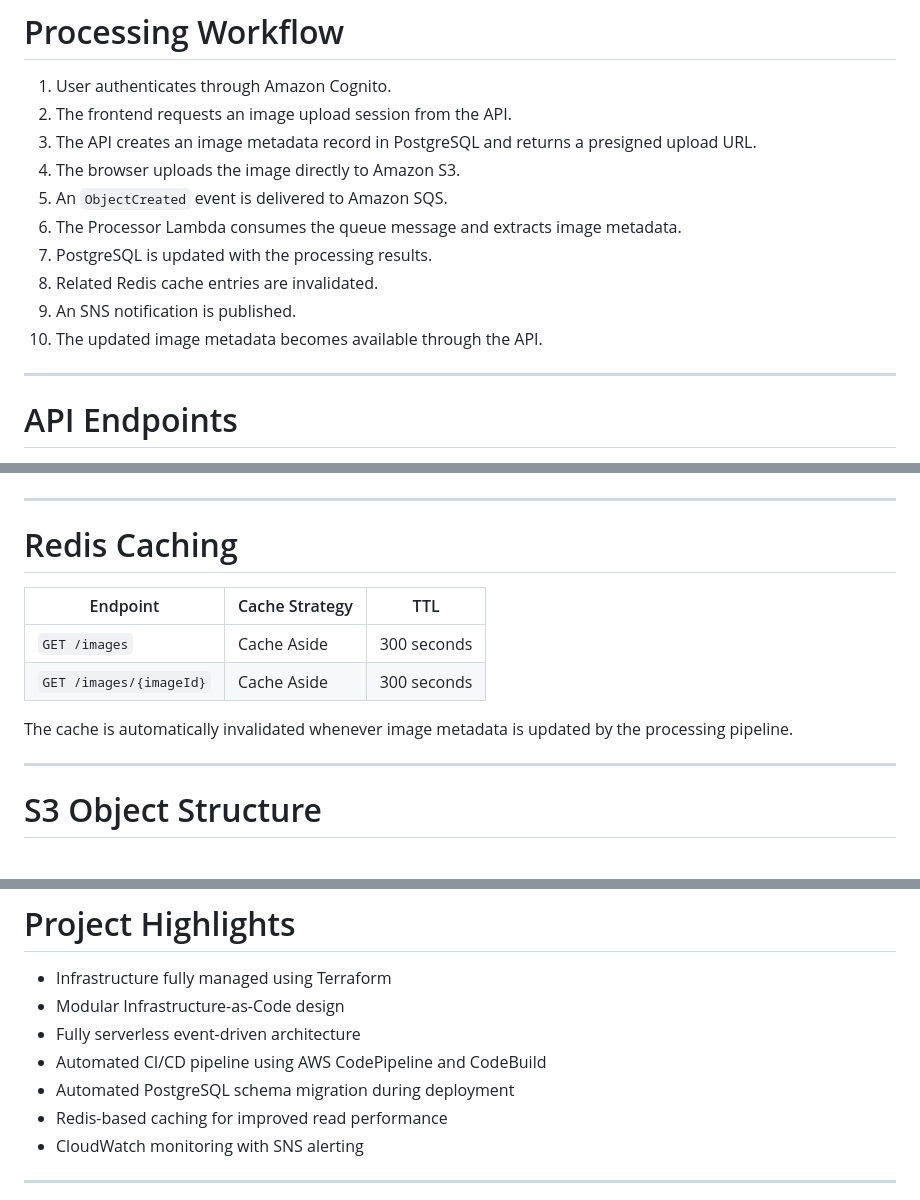
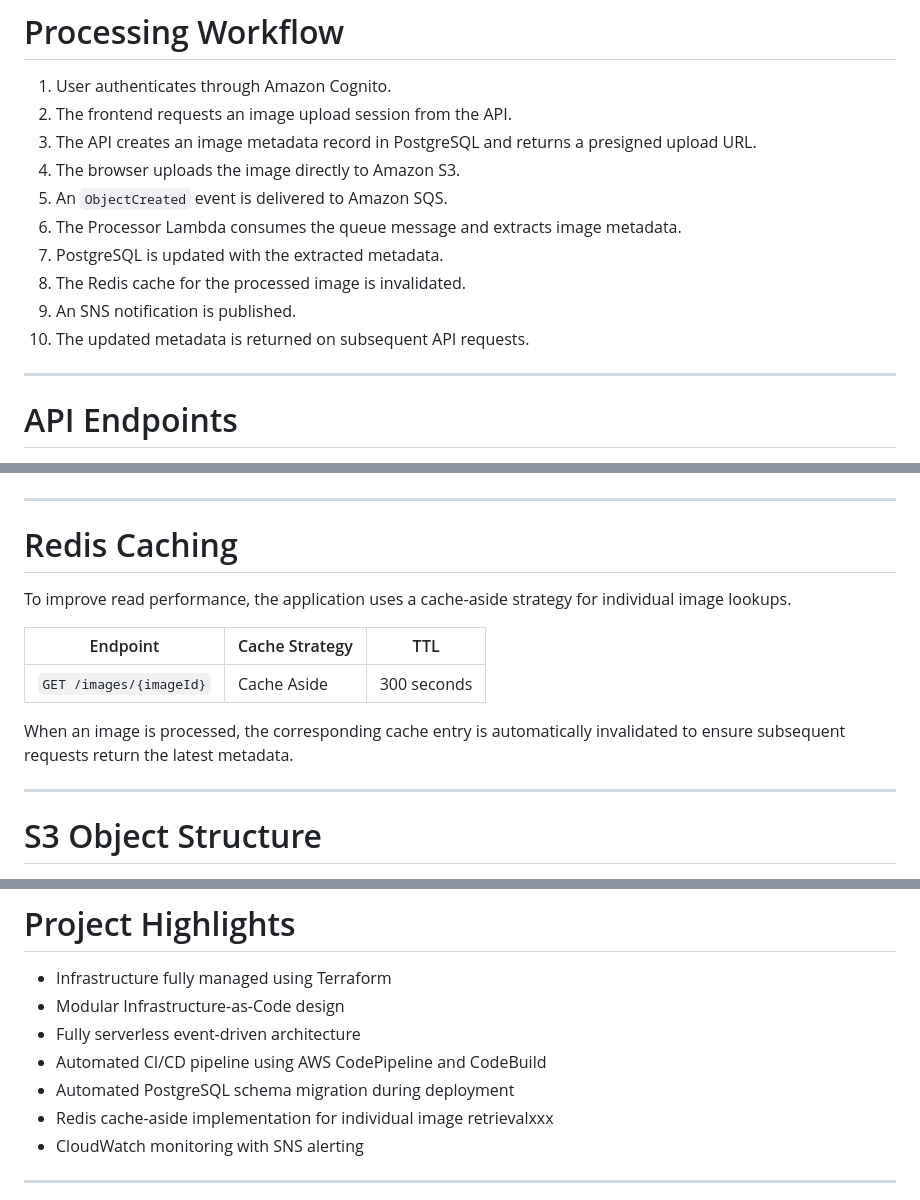
Before and after one commit to tarunh-2436/tring-image-api-rds, a Markdown page: README.md, 3 parts joined by grey strips. Rendered like a GitHub page.

Commit message:
Update README.md to clarify image processing steps and Redis caching strategy

```diff
--- a/README.md
+++ b/README.md
@@ -176,10 +176,10 @@ SNS --> Email
 4. The browser uploads the image directly to Amazon S3.
 5. An `ObjectCreated` event is delivered to Amazon SQS.
 6. The Processor Lambda consumes the queue message and extracts image metadata.
-7. PostgreSQL is updated with the processing results.
-8. Related Redis cache entries are invalidated.
+7. PostgreSQL is updated with the extracted metadata.
+8. The Redis cache for the processed image is invalidated.
 9. An SNS notification is published.
-10. The updated image metadata becomes available through the API.
+10. The updated metadata is returned on subsequent API requests.
 
 ---
 
@@ -295,12 +295,13 @@ Authorization: Bearer <access_token>
 
 # Redis Caching
 
+To improve read performance, the application uses a cache-aside strategy for individual image lookups.
+
 | Endpoint | Cache Strategy | TTL |
 |----------|----------------|-----|
-| `GET /images` | Cache Aside | 300 seconds |
 | `GET /images/{imageId}` | Cache Aside | 300 seconds |
 
-The cache is automatically invalidated whenever image metadata is updated by the processing pipeline.
+When an image is processed, the corresponding cache entry is automatically invalidated to ensure subsequent requests return the latest metadata.
 
 ---
 
@@ -421,7 +422,7 @@ terraform destroy
 - Fully serverless event-driven architecture
 - Automated CI/CD pipeline using AWS CodePipeline and CodeBuild
 - Automated PostgreSQL schema migration during deployment
-- Redis-based caching for improved read performance
+- Redis cache-aside implementation for individual image retrievalxxx
 - CloudWatch monitoring with SNS alerting
 
 ---
```
